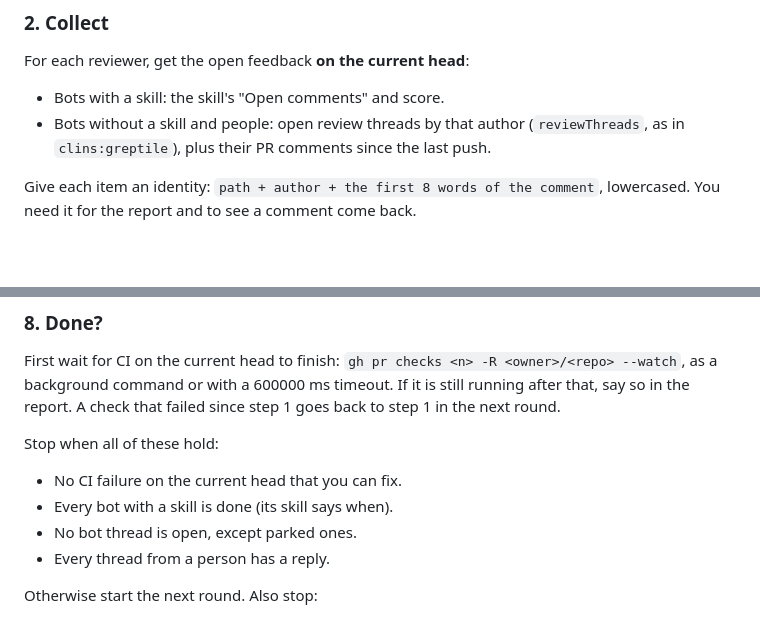
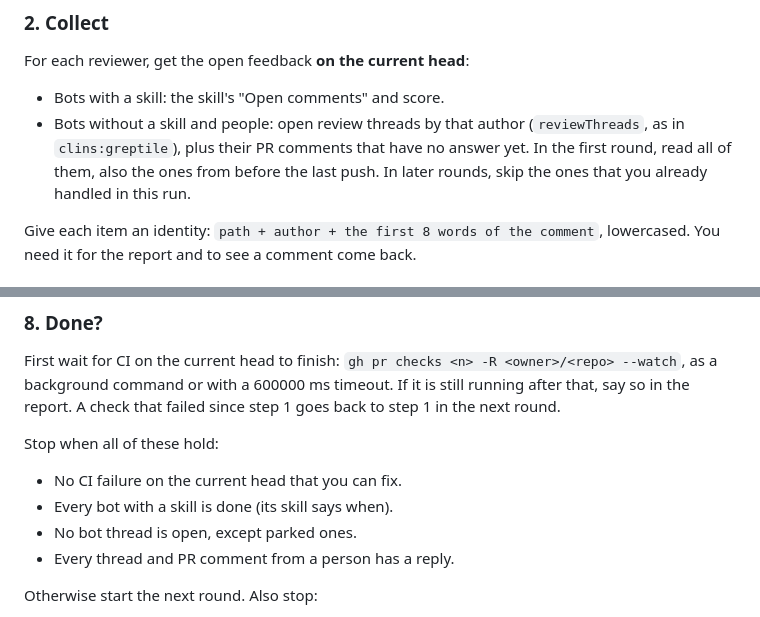
Before and after one commit to clins1994/skills, a Markdown page: skills/address-reviews/SKILL.md, 2 parts joined by grey strips. Rendered like a GitHub page; blank space fills up the shorter version.

Commit message:
address-reviews: collect unanswered PR comments from before the last push
Answers the Greptile comment "Earlier requests go unanswered": only PR
comments since the last push were read, so a request made before it was
never answered or reported.

Co-Authored-By: Claude Opus 5.5 <noreply@anthropic.com>

```diff
--- a/skills/address-reviews/SKILL.md
+++ b/skills/address-reviews/SKILL.md
@@ -58,7 +58,7 @@ Checks that are still running do not block the round. Step 8 waits for them befo
 For each reviewer, get the open feedback **on the current head**:
 
 - Bots with a skill: the skill's "Open comments" and score.
-- Bots without a skill and people: open review threads by that author (`reviewThreads`, as in `clins:greptile`), plus their PR comments since the last push.
+- Bots without a skill and people: open review threads by that author (`reviewThreads`, as in `clins:greptile`), plus their PR comments that have no answer yet. In the first round, read all of them, also the ones from before the last push. In later rounds, skip the ones that you already handled in this run.
 
 Give each item an identity: `path + author + the first 8 words of the comment`, lowercased. You need it for the report and to see a comment come back.
 
@@ -113,7 +113,7 @@ Stop when all of these hold:
 - No CI failure on the current head that you can fix.
 - Every bot with a skill is done (its skill says when).
 - No bot thread is open, except parked ones.
-- Every thread from a person has a reply.
+- Every thread and PR comment from a person has a reply.
 
 Otherwise start the next round. Also stop:
 
```
